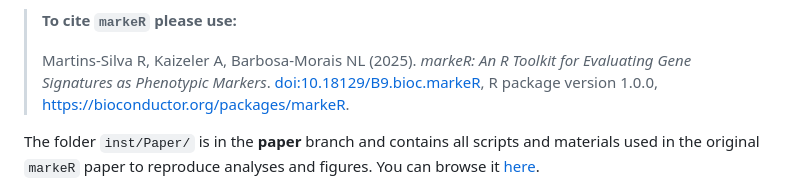
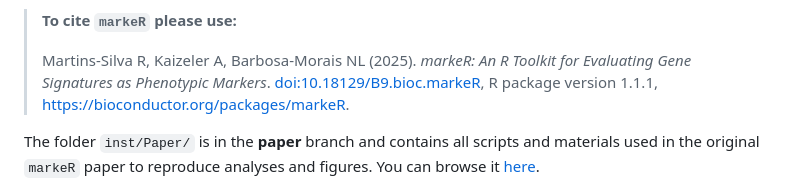
Before and after one commit to DiseaseTranscriptomicsLab/markeR, a Markdown page: README.md, the part around the change. Rendered like a GitHub page.

```diff
--- a/README.md
+++ b/README.md
@@ -26,7 +26,7 @@ across experimental and clinical phenotypes.
 >
 > Martins-Silva R, Kaizeler A, Barbosa-Morais NL (2025). *markeR: An R
 > Toolkit for Evaluating Gene Signatures as Phenotypic Markers*.
-> <doi:10.18129/B9.bioc.markeR>, R package version 1.0.0,
+> <doi:10.18129/B9.bioc.markeR>, R package version 1.1.1,
 > <https://bioconductor.org/packages/markeR>.
 
 The folder `inst/Paper/` is in the **paper** branch and contains all
```
